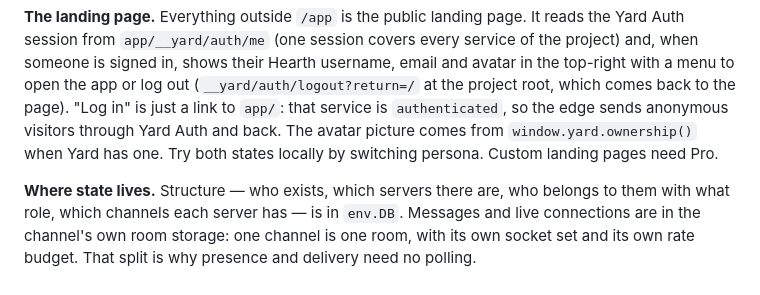
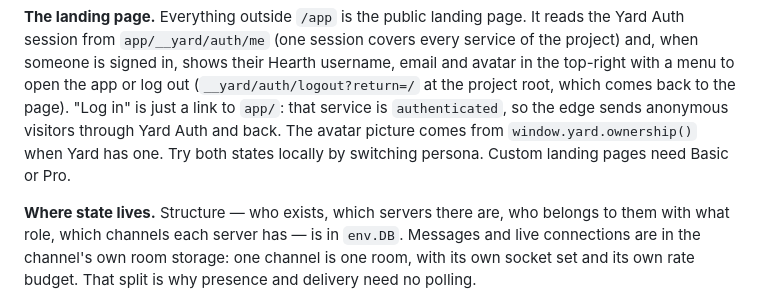
Before and after one commit to yard-sh/yard-hearth, a Markdown page: README.md, the part around the change. Drawn GitHub-style.

Commit message:
Custom landing pages are on Basic too
Co-Authored-By: Claude Opus 5.5 <noreply@anthropic.com>

```diff
--- a/README.md
+++ b/README.md
@@ -52,7 +52,7 @@ out (`__yard/auth/logout?return=/` at the project root, which comes back to the
 page). "Log in" is just a link to `app/`: that service is `authenticated`, so
 the edge sends anonymous visitors through Yard Auth and back. The avatar
 picture comes from `window.yard.ownership()` when Yard has one. Try both states
-locally by switching persona. Custom landing pages need Pro.
+locally by switching persona. Custom landing pages need Basic or Pro.
 
 **Where state lives.** Structure — who exists, which servers there are, who
 belongs to them with what role, which channels each server has — is in `env.DB`.
```
